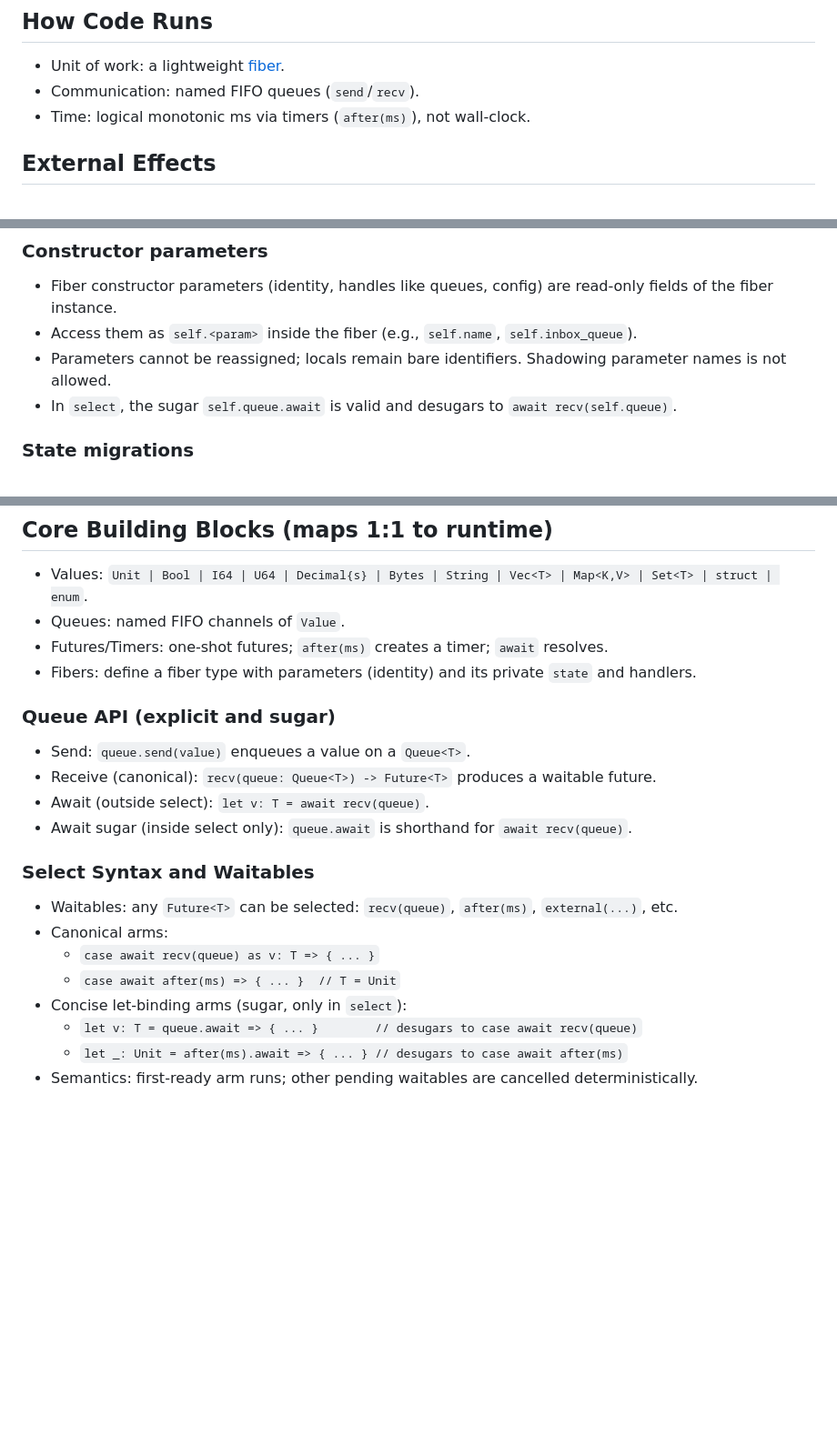
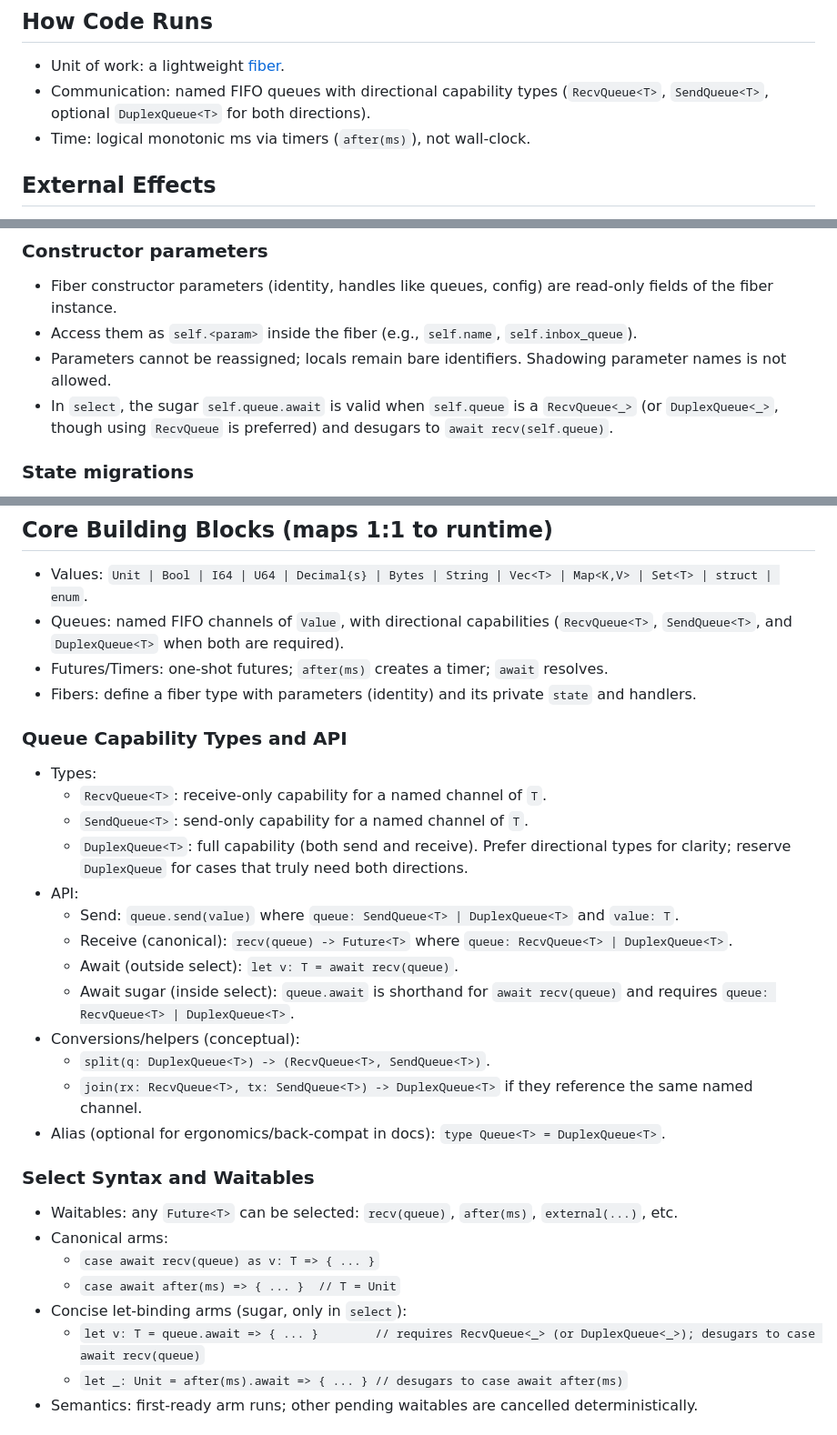
Before and after one commit to piarun/maroon, a Markdown page: docs/dsl-language.md, 3 parts joined by grey strips. Shown at 91% size. Drawn GitHub-style; blank space fills up the shorter version.

Commit message:
Distinguish send/recv/dupliex queues

```diff
--- a/docs/dsl-language.md
+++ b/docs/dsl-language.md
@@ -17,7 +17,7 @@ This doc describes a small, purpose-built language for Maroon. Code in this DSL
 
 ## How Code Runs
 - Unit of work: a lightweight [fiber](./fiber.md).
-- Communication: named FIFO queues (`send`/`recv`).
+- Communication: named FIFO queues with directional capability types (`RecvQueue<T>`, `SendQueue<T>`, optional `DuplexQueue<T>` for both directions).
 - Time: logical monotonic ms via timers (`after(ms)`), not wall-clock.
 
 ## External Effects
@@ -52,7 +52,7 @@ This doc describes a small, purpose-built language for Maroon. Code in this DSL
 - Fiber constructor parameters (identity, handles like queues, config) are read-only fields of the fiber instance.
 - Access them as `self.<param>` inside the fiber (e.g., `self.name`, `self.inbox_queue`).
 - Parameters cannot be reassigned; locals remain bare identifiers. Shadowing parameter names is not allowed.
-- In `select`, the sugar `self.queue.await` is valid and desugars to `await recv(self.queue)`.
+- In `select`, the sugar `self.queue.await` is valid when `self.queue` is a `RecvQueue<_>` (or `DuplexQueue<_>`, though using `RecvQueue` is preferred) and desugars to `await recv(self.queue)`.
 
 ### State migrations
 - Syntax: `migrate vN -> vN+1 { /* transforms */ }` placed inside the `fiber` block before the next `state vN+1`.
@@ -98,15 +98,24 @@ This doc describes a small, purpose-built language for Maroon. Code in this DSL
 
 ## Core Building Blocks (maps 1:1 to runtime)
 - Values: `Unit | Bool | I64 | U64 | Decimal{s} | Bytes | String | Vec<T> | Map<K,V> | Set<T> | struct | enum`.
-- Queues: named FIFO channels of `Value`.
+- Queues: named FIFO channels of `Value`, with directional capabilities (`RecvQueue<T>`, `SendQueue<T>`, and `DuplexQueue<T>` when both are required).
 - Futures/Timers: one-shot futures; `after(ms)` creates a timer; `await` resolves.
  - Fibers: define a fiber type with parameters (identity) and its private `state` and handlers.
 
-### Queue API (explicit and sugar)
-- Send: `queue.send(value)` enqueues a value on a `Queue<T>`.
-- Receive (canonical): `recv(queue: Queue<T>) -> Future<T>` produces a waitable future.
-- Await (outside select): `let v: T = await recv(queue)`.
-- Await sugar (inside select only): `queue.await` is shorthand for `await recv(queue)`.
+### Queue Capability Types and API
+- Types:
+  - `RecvQueue<T>`: receive-only capability for a named channel of `T`.
+  - `SendQueue<T>`: send-only capability for a named channel of `T`.
+  - `DuplexQueue<T>`: full capability (both send and receive). Prefer directional types for clarity; reserve `DuplexQueue` for cases that truly need both directions.
+- API:
+  - Send: `queue.send(value)` where `queue: SendQueue<T> | DuplexQueue<T>` and `value: T`.
+  - Receive (canonical): `recv(queue) -> Future<T>` where `queue: RecvQueue<T> | DuplexQueue<T>`.
+  - Await (outside select): `let v: T = await recv(queue)`.
+  - Await sugar (inside select): `queue.await` is shorthand for `await recv(queue)` and requires `queue: RecvQueue<T> | DuplexQueue<T>`.
+- Conversions/helpers (conceptual):
+  - `split(q: DuplexQueue<T>) -> (RecvQueue<T>, SendQueue<T>)`.
+  - `join(rx: RecvQueue<T>, tx: SendQueue<T>) -> DuplexQueue<T>` if they reference the same named channel.
+- Alias (optional for ergonomics/back-compat in docs): `type Queue<T> = DuplexQueue<T>`.
 
 ### Select Syntax and Waitables
 - Waitables: any `Future<T>` can be selected: `recv(queue)`, `after(ms)`, `external(...)`, etc.
@@ -114,7 +123,7 @@ This doc describes a small, purpose-built language for Maroon. Code in this DSL
   - `case await recv(queue) as v: T => { ... }`
   - `case await after(ms) => { ... }  // T = Unit`
 - Concise let-binding arms (sugar, only in `select`):
-  - `let v: T = queue.await => { ... }        // desugars to case await recv(queue)`
+  - `let v: T = queue.await => { ... }        // requires RecvQueue<_> (or DuplexQueue<_>); desugars to case await recv(queue)`
   - `let _: Unit = after(ms).await => { ... } // desugars to case await after(ms)`
 - Semantics: first-ready arm runs; other pending waitables are cancelled deterministically.
 
```
Also changed, not shown: docs/dsl-examples-echo.md (+9 -7 lines).
